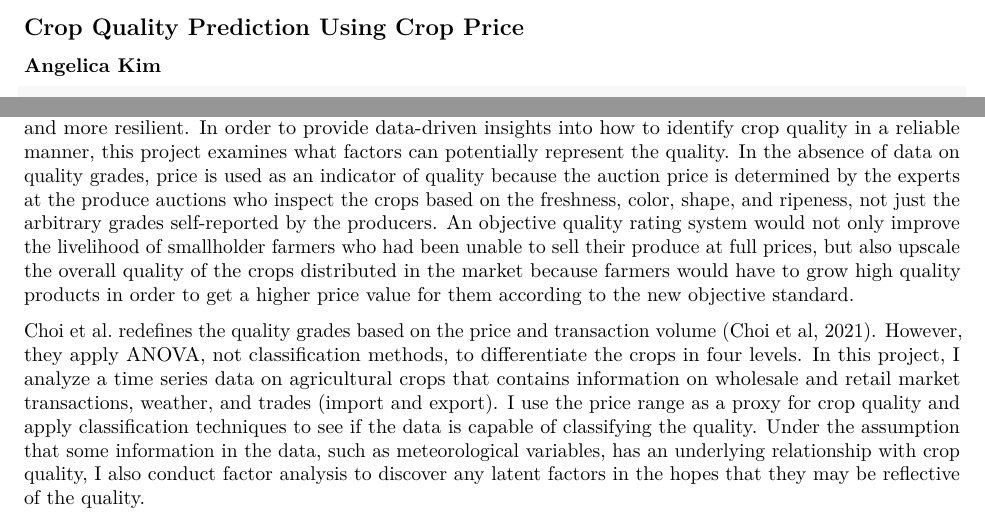
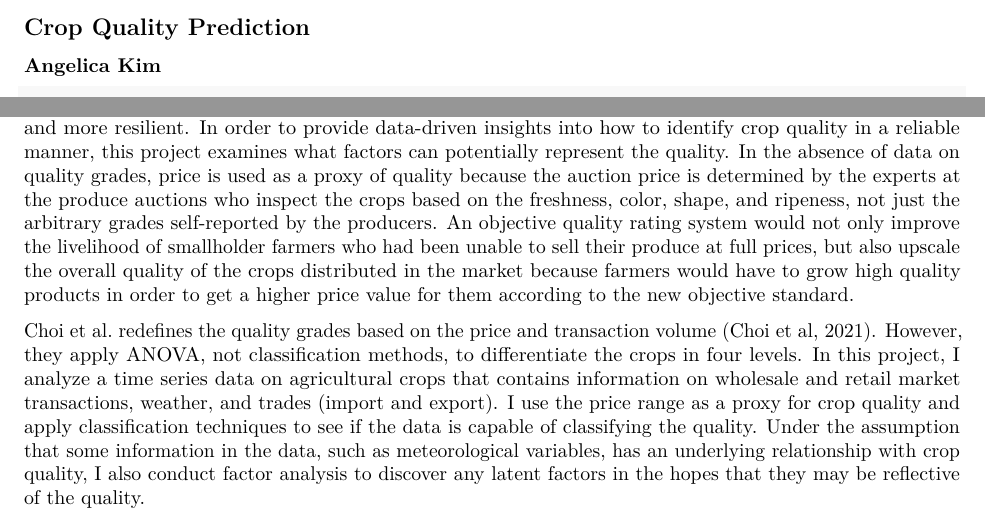
Before and after one commit to hailinkim/stat240_Crop-Quality-Prediction, an R Markdown document (ProjectReport_AngelicaKim.Rmd): two parts of page 1 of 17, joined at a grey line, cut so that both start at the same text. Rendered offline with R 4.5, knitr and Pandoc, then LaTeX, with nearby package versions; some code elsewhere in the file could not run offline.

Commit message:
Update the introduction

````diff
--- a/ProjectReport_AngelicaKim.Rmd
+++ b/ProjectReport_AngelicaKim.Rmd
@@ -11,7 +11,7 @@ output:
     fig_width: 5
 ---
 
-## Crop Quality Prediction Using Crop Price
+## Crop Quality Prediction
 ### Angelica Kim
 
 ```{r, setup = TRUE, include = FALSE}
@@ -39,7 +39,7 @@ data <- read_csv("./data.csv")
 
 ## Introduction
 
-Most agricultural crops in Korea are traded in the public wholesale produce auctions governed by local governments. When farmers supply their produce to the wholesale market, they report the quality based on their own evaluation. However, this voluntary quality grading system in Korea thus raises doubts about its objectivity because the standards are subjective and arbitrary, which may lead to the overvaluation or undervaluation of the crops. It may also cause high price volatility because the same crops can be evaluated very differently according to subjective standards. Therefore, establishing an objective quality grading system would be important for transforming the agricultural supply chain and market to be fairer, more competitive, and more resilient. In order to provide data-driven insights into how to identify crop quality in a reliable manner, this project examines what factors can potentially represent the quality. In the absence of data on quality grades, price is used as an indicator of quality because the auction price is determined by the experts at the produce auctions who inspect the crops based on the freshness, color, shape, and ripeness, not just the arbitrary grades self-reported by the producers. An objective quality rating system would not only improve the livelihood of smallholder farmers who had been unable to sell their produce at full prices, but also upscale the overall quality of the crops distributed in the market because farmers would have to grow high quality products in order to get a higher price value for them according to the new objective standard.
+Most agricultural crops in Korea are traded in the public wholesale produce auctions governed by local governments. When farmers supply their produce to the wholesale market, they report the quality based on their own evaluation. However, this voluntary quality grading system in Korea thus raises doubts about its objectivity because the standards are subjective and arbitrary, which may lead to the overvaluation or undervaluation of the crops. It may also cause high price volatility because the same crops can be evaluated very differently according to subjective standards. Therefore, establishing an objective quality grading system would be important for transforming the agricultural supply chain and market to be fairer, more competitive, and more resilient. In order to provide data-driven insights into how to identify crop quality in a reliable manner, this project examines what factors can potentially represent the quality. In the absence of data on quality grades, price is used as a proxy of quality because the auction price is determined by the experts at the produce auctions who inspect the crops based on the freshness, color, shape, and ripeness, not just the arbitrary grades self-reported by the producers. An objective quality rating system would not only improve the livelihood of smallholder farmers who had been unable to sell their produce at full prices, but also upscale the overall quality of the crops distributed in the market because farmers would have to grow high quality products in order to get a higher price value for them according to the new objective standard.
 
 Choi et al. redefines the quality grades based on the price and transaction volume (Choi et al, 2021). However, they apply ANOVA, not classification methods, to differentiate the crops in four levels. In this project, I analyze a time series data on agricultural crops that contains information on wholesale and retail market transactions, weather, and trades (import and export). I use the price range as a proxy for crop quality and apply classification techniques to see if the data is capable of classifying the quality. Under the assumption that some information in the data, such as meteorological variables, has an underlying relationship with crop quality, I also conduct factor analysis to discover any latent factors in the hopes that they may be reflective of the quality.
 
````
